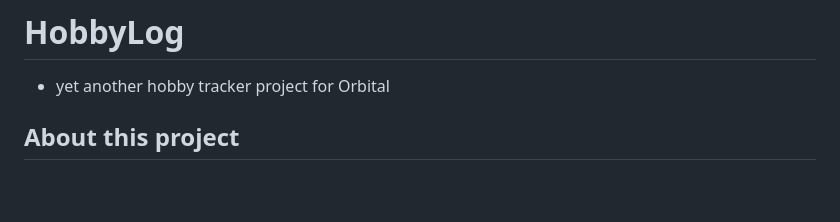
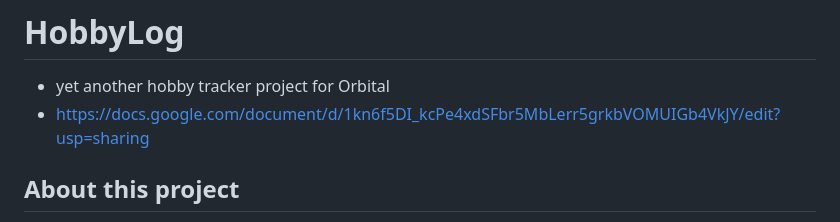
Before and after one commit to NCTOrbital24/hobbylog, a Markdown page: README.md, the part around the change. Rendered like a GitHub page; blank space fills up the shorter version.

```diff
--- a/README.md
+++ b/README.md
@@ -1,5 +1,6 @@
 # HobbyLog
 - yet another hobby tracker project for Orbital
+- https://docs.google.com/document/d/1kn6f5DI_kcPe4xdSFbr5MbLerr5grkbVOMUIGb4VkJY/edit?usp=sharing
 ## About this project
 Ever tell yourself "Alright, this time, I'm going to start a project and stick to it," only to give up the next hour?
 
```
